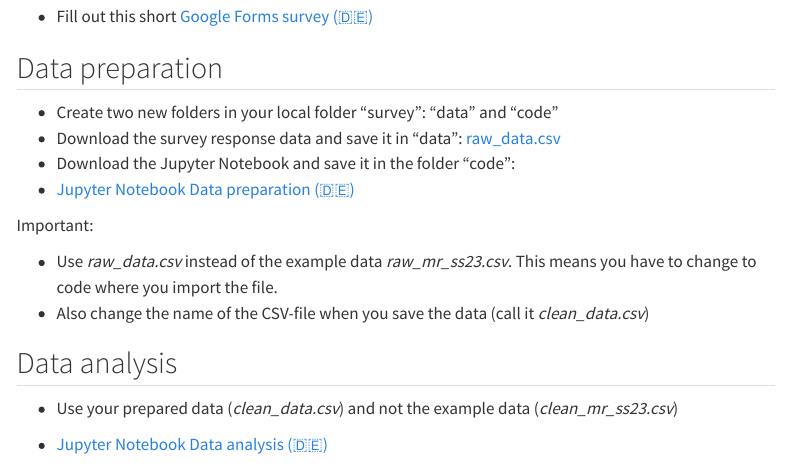
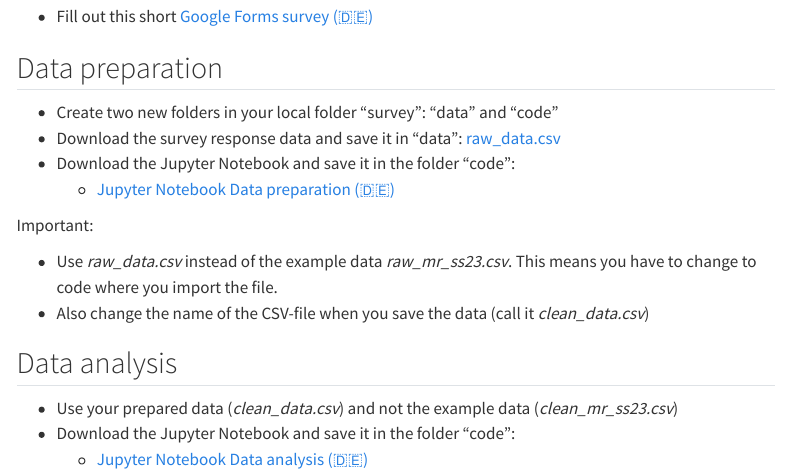
Before and after one commit to anelwa/lab-survey, a Quarto document (assignments.qmd): the page in a window 1100 px wide, from 130 px down. Rendered offline with R 4.5, knitr and Pandoc in place of Quarto, with nearby package versions; menus at the side of the page are left out.

Commit message:
Update assignments.qmd

```diff
--- a/assignments.qmd
+++ b/assignments.qmd
@@ -22,5 +22,5 @@ Important:
 ## Data analysis
 
 - Use your prepared data (*clean_data.csv*) and not the example data (*clean_mr_ss23.csv*)
-
-- [Jupyter Notebook Data analysis (🇩🇪)](/code/data_analysis.ipynb)
+- Download the Jupyter Notebook and save it in the folder "code":
+  - [Jupyter Notebook Data analysis (🇩🇪)](/code/data_analysis.ipynb)
```
Also changed, not shown: assignments.qmd (2 more changed lines).
